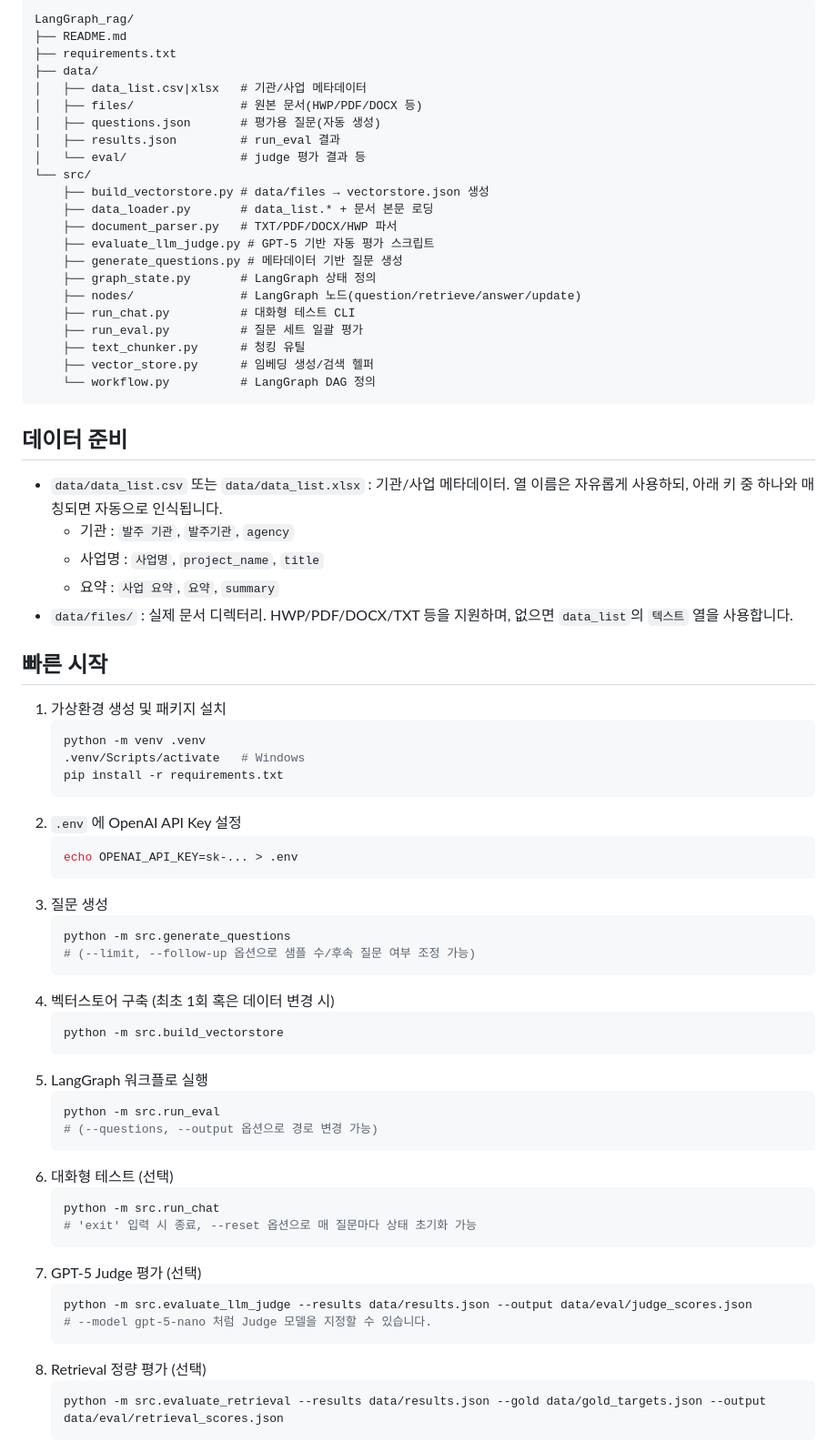
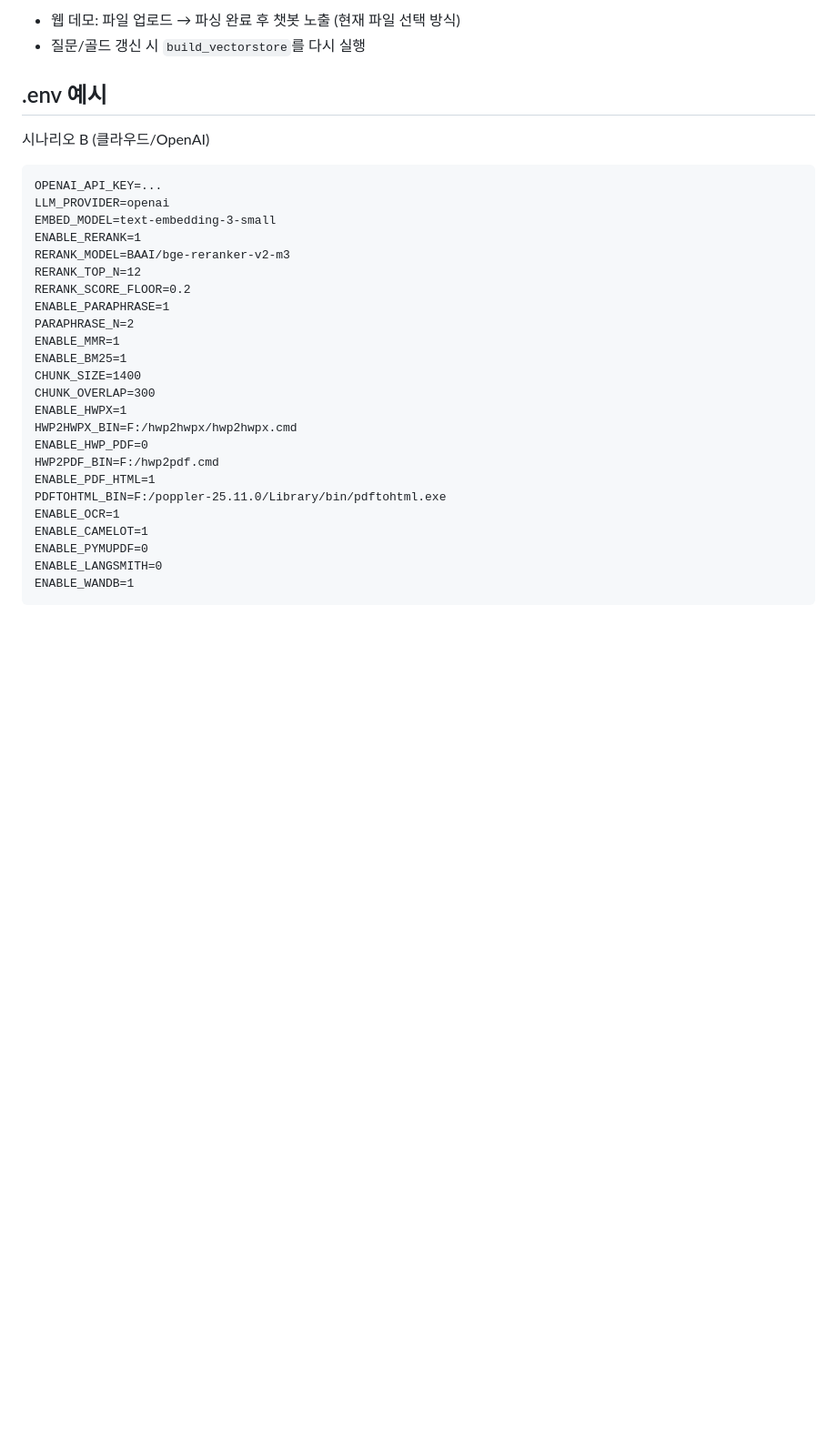
Before and after one commit to cmustard7/codeit_ai_rfp_rag_assistant, a Markdown page: README.md, the part around the change printed below. Shown: that part at 91% size. Rendered like a GitHub page; blank space fills up the shorter version.

````diff
--- a/README.md
+++ b/README.md
@@ -6,72 +47,33 @@
 ```
-LangGraph_rag/
-├── README.md
-├── requirements.txt
-├── data/
-│   ├── data_list.csv|xlsx   # 기관/사업 메타데이터
-│   ├── files/               # 원본 문서(HWP/PDF/DOCX 등)
-│   ├── questions.json       # 평가용 질문(자동 생성)
-│   ├── results.json         # run_eval 결과
-│   └── eval/                # judge 평가 결과 등
-└── src/
-    ├── build_vectorstore.py # data/files → vectorstore.json 생성
-    ├── data_loader.py       # data_list.* + 문서 본문 로딩
-    ├── document_parser.py   # TXT/PDF/DOCX/HWP 파서
-    ├── evaluate_llm_judge.py # GPT-5 기반 자동 평가 스크립트
-    ├── generate_questions.py # 메타데이터 기반 질문 생성
-    ├── graph_state.py       # LangGraph 상태 정의
-    ├── nodes/               # LangGraph 노드(question/retrieve/answer/update)
-    ├── run_chat.py          # 대화형 테스트 CLI
-    ├── run_eval.py          # 질문 세트 일괄 평가
-    ├── text_chunker.py      # 청킹 유틸
-    ├── vector_store.py      # 임베딩 생성/검색 헬퍼
-    └── workflow.py          # LangGraph DAG 정의
+- 웹 데모: 파일 업로드 → 파싱 완료 후 챗봇 노출 (현재 파일 선택 방식)
+- 질문/골드 갱신 시 `build_vectorstore`를 다시 실행
+
+## .env 예시
+시나리오 B (클라우드/OpenAI)
+```
+OPENAI_API_KEY=...
+LLM_PROVIDER=openai
+EMBED_MODEL=text-embedding-3-small
+ENABLE_RERANK=1
+RERANK_MODEL=BAAI/bge-reranker-v2-m3
+RERANK_TOP_N=12
+RERANK_SCORE_FLOOR=0.2
+ENABLE_PARAPHRASE=1
+PARAPHRASE_N=2
+ENABLE_MMR=1
+ENABLE_BM25=1
+CHUNK_SIZE=1400
+CHUNK_OVERLAP=300
+ENABLE_HWPX=1
+HWP2HWPX_BIN=F:/hwp2hwpx/hwp2hwpx.cmd
+ENABLE_HWP_PDF=0
+HWP2PDF_BIN=F:/hwp2pdf.cmd
+ENABLE_PDF_HTML=1
+PDFTOHTML_BIN=F:/poppler-25.11.0/Library/bin/pdftohtml.exe
+ENABLE_OCR=1
+ENABLE_CAMELOT=1
+ENABLE_PYMUPDF=0
+ENABLE_LANGSMITH=0
+ENABLE_WANDB=1
 ```
 
-## 데이터 준비
-- `data/data_list.csv` 또는 `data/data_list.xlsx` : 기관/사업 메타데이터. 열 이름은 자유롭게 사용하되, 아래 키 중 하나와 매칭되면 자동으로 인식됩니다.
-  - 기관 : `발주 기관`, `발주기관`, `agency`
-  - 사업명 : `사업명`, `project_name`, `title`
-  - 요약 : `사업 요약`, `요약`, `summary`
-- `data/files/` : 실제 문서 디렉터리. HWP/PDF/DOCX/TXT 등을 지원하며, 없으면 `data_list`의 `텍스트` 열을 사용합니다.
-
-## 빠른 시작
-1. 가상환경 생성 및 패키지 설치
-   ```bash
-   python -m venv .venv
-   .venv/Scripts/activate   # Windows
-   pip install -r requirements.txt
-   ```
-2. `.env` 에 OpenAI API Key 설정
-   ```bash
-   echo OPENAI_API_KEY=sk-... > .env
-   ```
-3. 질문 생성
-   ```bash
-   python -m src.generate_questions
-   # (--limit, --follow-up 옵션으로 샘플 수/후속 질문 여부 조정 가능)
-   ```
-4. 벡터스토어 구축 (최초 1회 혹은 데이터 변경 시)
-   ```bash
-   python -m src.build_vectorstore
-   ```
-5. LangGraph 워크플로 실행
-   ```bash
-   python -m src.run_eval
-   # (--questions, --output 옵션으로 경로 변경 가능)
-   ```
-6. 대화형 테스트 (선택)
-   ```bash
-   python -m src.run_chat
-   # 'exit' 입력 시 종료, --reset 옵션으로 매 질문마다 상태 초기화 가능
-   ```
-7. GPT-5 Judge 평가 (선택)
-   ```bash
-   python -m src.evaluate_llm_judge --results data/results.json --output data/eval/judge_scores.json
-   # --model gpt-5-nano 처럼 Judge 모델을 지정할 수 있습니다.
-   ```
-8. Retrieval 정량 평가 (선택)
-   ```bash
-   python -m src.evaluate_retrieval --results data/results.json --gold data/gold_targets.json --output data/eval/retrieval_scores.json
-   ```
-
````
Also changed, not shown: other parts of README.md (+136 -49 lines).
